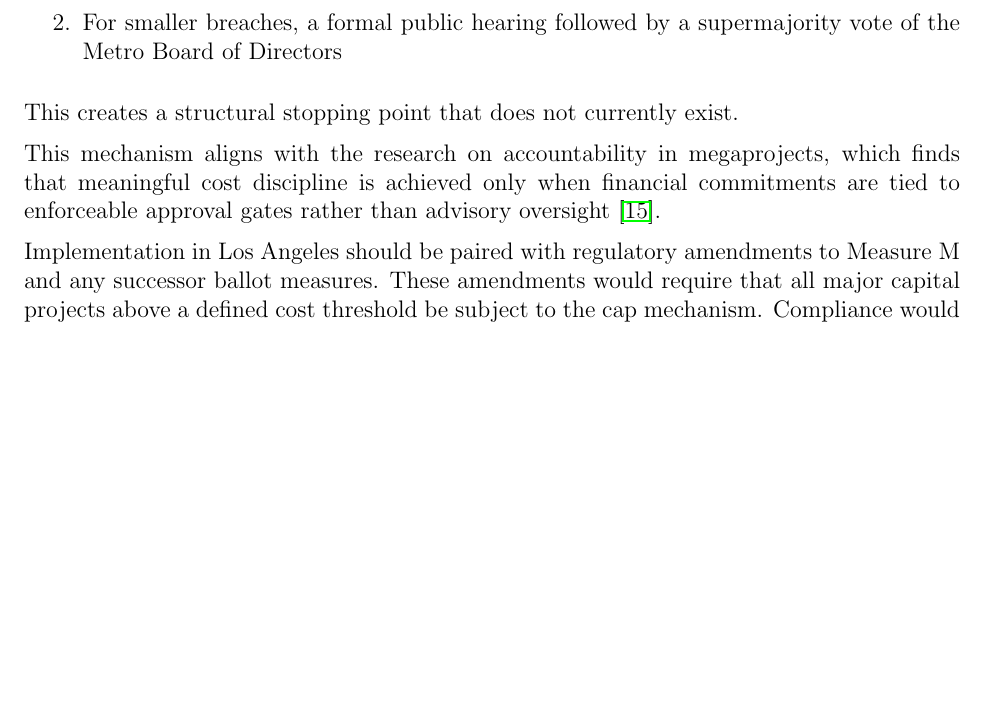
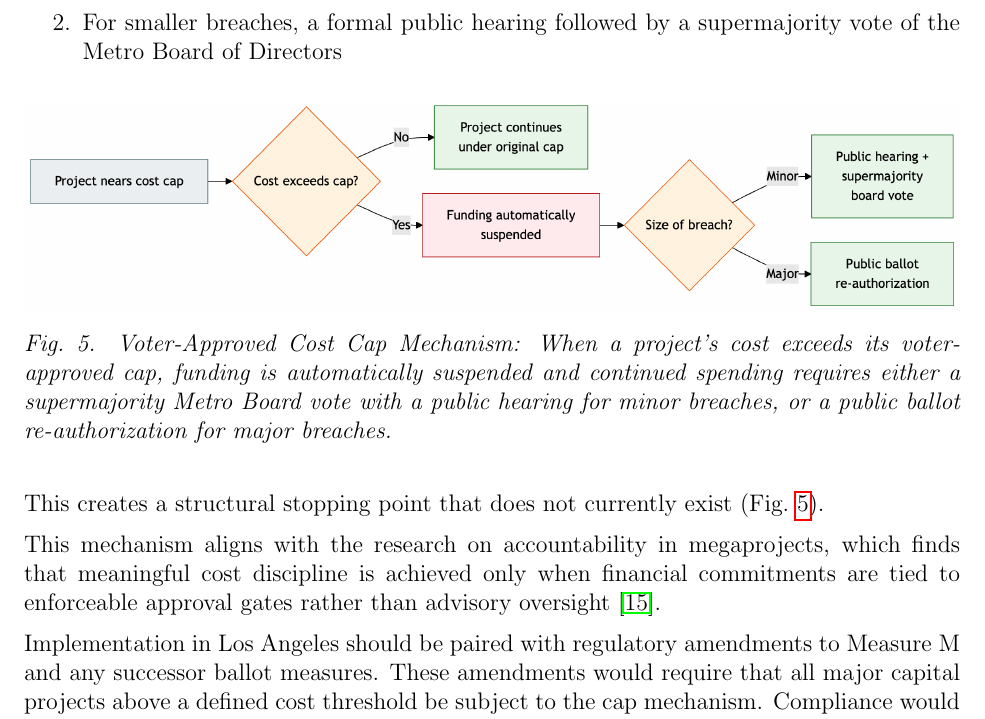
Before and after one commit to philbertloekman/writ-340, a LaTeX document (05-white-paper/main/main.tex): part of page 12 of 16 before the commit and part of page 12 of 17 after it, cut so that both start at the same text, the shorter picture padded with empty space. Compiled offline with pdfLaTeX.

Commit message:
add cost-cap diagram

```diff
--- a/05-white-paper/main/main.tex
+++ b/05-white-paper/main/main.tex
@@ -189,7 +189,14 @@
             \item For smaller breaches, a formal public hearing followed by a supermajority vote of the Metro Board of Directors
         \end{enumerate}
 
-        This creates a structural stopping point that does not currently exist.
+        \begin{figure}[H]
+            \centering
+            \includegraphics[width=1\textwidth,keepaspectratio]{images/philbert/cost-cap.png}
+            \caption[Voter-Approved Cost Cap Mechanism]{Voter-Approved Cost Cap Mechanism: When a project's cost exceeds its voter-approved cap, funding is automatically suspended and continued spending requires either a supermajority Metro Board vote with a public hearing for minor breaches, or a public ballot re-authorization for major breaches.}
+            \label{fig:p5-cost-cap}
+        \end{figure}
+
+        This creates a structural stopping point that does not currently exist (Fig.~\ref{fig:p5-cost-cap}).
 
         This mechanism aligns with the research on accountability in megaprojects, which finds that meaningful cost discipline is achieved only when financial commitments are tied to enforceable approval gates rather than advisory oversight \cite{p7}.
 
```
Also changed, not shown: 05-white-paper/main/images/philbert/cost-cap.png, 05-white-paper/main/main.pdf, 8 other files.
